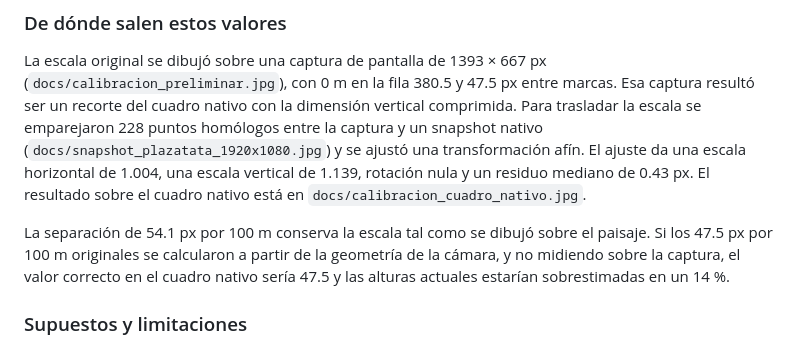
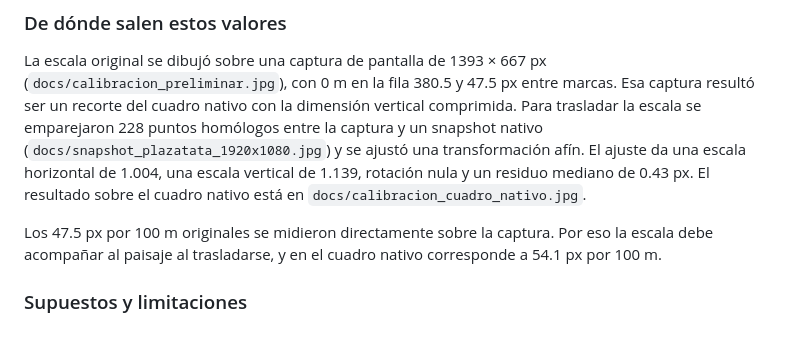
Before and after one commit to ProfeSergioM/seguimiento-camara-tata, a Markdown page: README.md, the part around the change. Rendered like a GitHub page.

Commit message:
Documentar que la escala se midió sobre la captura
Confirma 54.1 px por 100 m en el cuadro nativo.

Co-Authored-By: Claude Opus 5.5 <noreply@anthropic.com>
Claude-Session: https://claude.ai/code/session_01SUKFart43KKNDvLkyGxqYH

```diff
--- a/README.md
+++ b/README.md
@@ -70,7 +70,7 @@ La cámara entrega cuadros de 1920 × 1080 px con un lente gran angular. La cali
 
 La escala original se dibujó sobre una captura de pantalla de 1393 × 667 px (`docs/calibracion_preliminar.jpg`), con 0 m en la fila 380.5 y 47.5 px entre marcas. Esa captura resultó ser un recorte del cuadro nativo con la dimensión vertical comprimida. Para trasladar la escala se emparejaron 228 puntos homólogos entre la captura y un snapshot nativo (`docs/snapshot_plazatata_1920x1080.jpg`) y se ajustó una transformación afín. El ajuste da una escala horizontal de 1.004, una escala vertical de 1.139, rotación nula y un residuo mediano de 0.43 px. El resultado sobre el cuadro nativo está en `docs/calibracion_cuadro_nativo.jpg`.
 
-La separación de 54.1 px por 100 m conserva la escala tal como se dibujó sobre el paisaje. Si los 47.5 px por 100 m originales se calcularon a partir de la geometría de la cámara, y no midiendo sobre la captura, el valor correcto en el cuadro nativo sería 47.5 y las alturas actuales estarían sobrestimadas en un 14 %.
+Los 47.5 px por 100 m originales se midieron directamente sobre la captura. Por eso la escala debe acompañar al paisaje al trasladarse, y en el cuadro nativo corresponde a 54.1 px por 100 m.
 
 ### Supuestos y limitaciones
 
```
